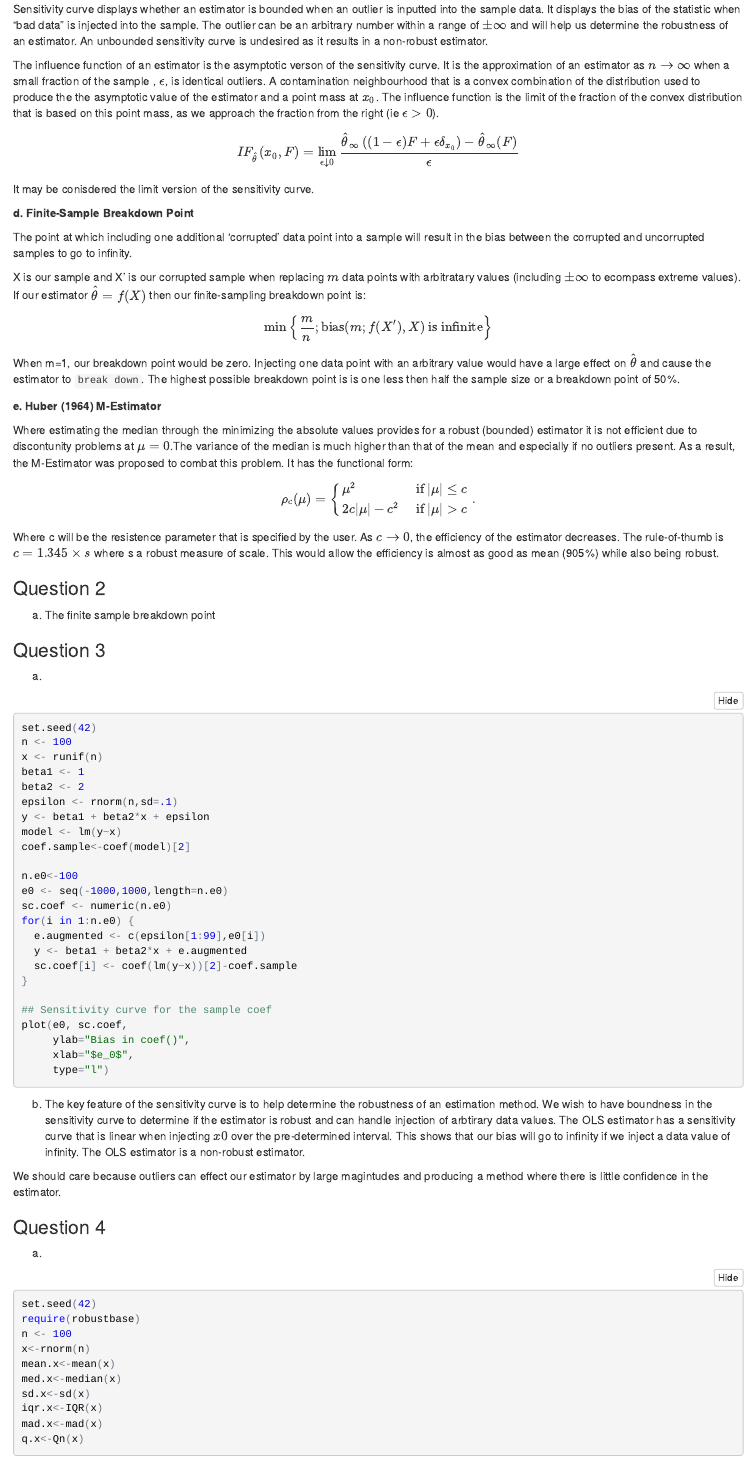
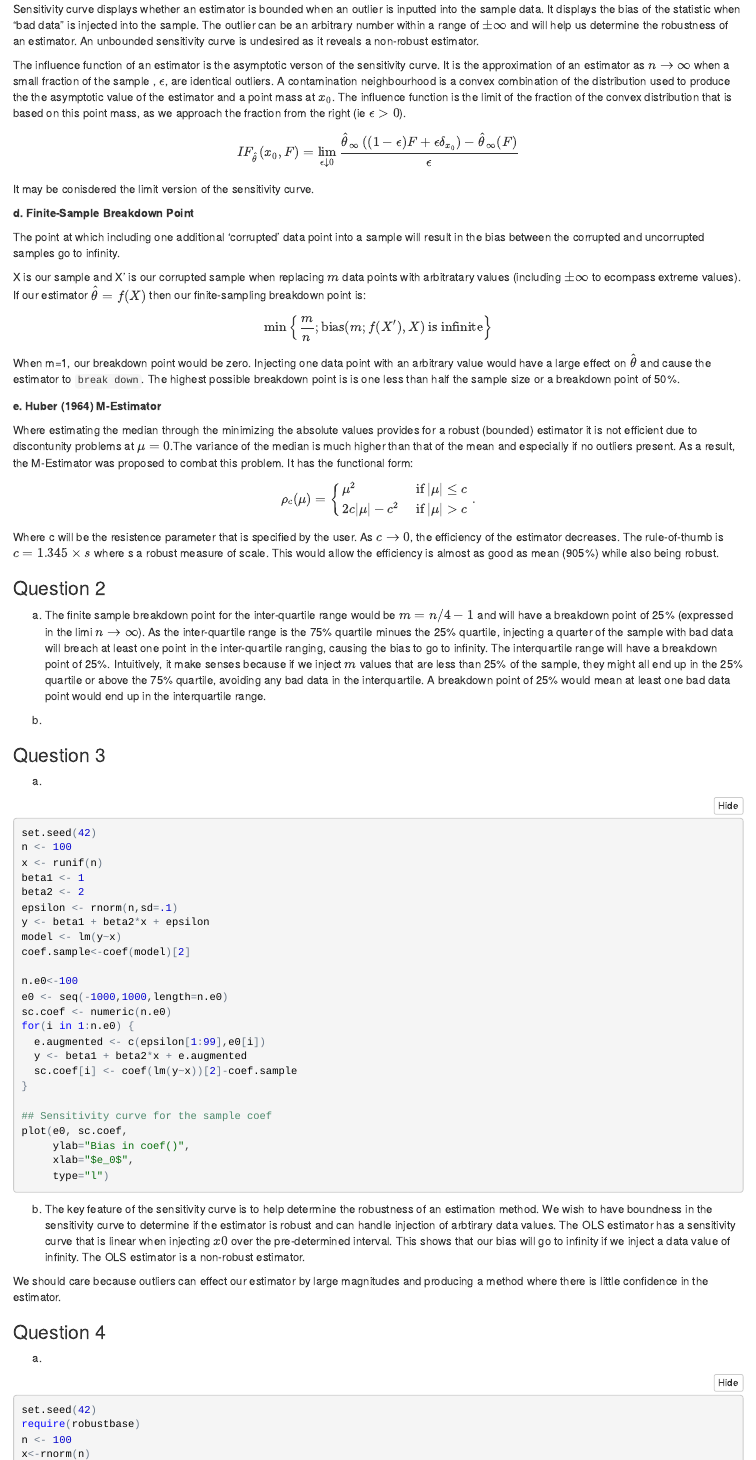
Before and after one commit to VladSmiljanic/Assign4, an R Markdown document (ECON762_Assignment4.Rmd): the page in a window 1100 px wide, from 310 px down. The pictures show the output file ECON762_Assignment4.nb.html that the author committed with the source, opened offline.

Commit message:
Added some things
What does things are I do not know

```diff
--- a/ECON762_Assignment4.Rmd
+++ b/ECON762_Assignment4.Rmd
@@ -19,9 +19,9 @@ When outliers exist, using a non-robust method may result in the outliers going
 
 **c. Sensitivity Curve and Influence Curve**
 
-Sensitivity curve displays whether an estimator is bounded when an outlier is inputted into the sample data. It displays the bias of the statistic when "bad data" is injected into the sample. The outlier can be an arbitrary number within a range of $\pm \infty$ and will help us determine the robustness of an estimator. An unbounded sensitivity curve is undesired as it results in a non-robust estimator.
+Sensitivity curve displays whether an estimator is bounded when an outlier is inputted into the sample data. It displays the bias of the statistic when "bad data" is injected into the sample. The outlier can be an arbitrary number within a range of $\pm \infty$ and will help us determine the robustness of an estimator. An unbounded sensitivity curve is undesired as it reveals a non-robust estimator.
 
-The influence function of an estimator is the asymptotic verson of the sensitivity curve. It is the approximation of an estimator as $n\to\infty$ when a small fraction of the sample , $\epsilon$, is identical outliers. A contamination neighbourhood that is a convex combination of the distribution used to produce the the asymptotic value of the estimator and a point mass at $x_0$. The influence function is the limit of the fraction of the convex distribution that is based on this point mass, as we approach the fraction from the right (ie $\epsilon >0$).
+The influence function of an estimator is the asymptotic verson of the sensitivity curve. It is the approximation of an estimator as $n\to\infty$ when a small fraction of the sample , $\epsilon$, are identical outliers. A contamination neighbourhood is a convex combination of the distribution used to produce the the asymptotic value of the estimator and a point mass at $x_0$. The influence function is the limit of the fraction of the convex distribution that is based on this point mass, as we approach the fraction from the right (ie $\epsilon >0$).
 
 \begin{align*}
 IF_{\hat\theta}(x_0,F)&=\lim_{\epsilon\downarrow0}\frac{\hat\theta_\infty\left((1-\epsilon)
@@ -32,7 +32,7 @@ It may be conisdered the limit version of the sensitivity curve.
 
 **d. Finite-Sample Breakdown Point**
 
-The point at which including one additional 'corrupted' data point into a sample will result in the bias between the corrupted and uncorrupted samples to go to infinity.
+The point at which including one additional 'corrupted' data point into a sample will result in the bias between the corrupted and uncorrupted samples go to infinity.
 
 X is our sample and X' is our corrupted sample when replacing $m$ data points with arbitratary values (including $\pm \infty$ to ecompass extreme values). If our estimator $\hat \theta = f(X)$ then our finite-sampling breakdown point is:
 
@@ -41,7 +41,7 @@ X is our sample and X' is our corrupted sample when replacing $m$ data points wi
     \hbox{ is infinite}\right\}
 \end{align*}
 
-When m=1, our breakdown point would be zero. Injecting one data point with an arbitrary value would have a large effect on $\hat \theta$ and cause the estimator to `break down`. The highest possible breakdown point is is one less then half the sample size or a breakdown point of 50%.
+When m=1, our breakdown point would be zero. Injecting one data point with an arbitrary value would have a large effect on $\hat \theta$ and cause the estimator to `break down`. The highest possible breakdown point is is one less than half the sample size or a breakdown point of 50%.
 
 **e. Huber (1964) M-Estimator**
 
@@ -60,7 +60,9 @@ Where c will be the resistence parameter that is specified by the user. As $c\to
 
 ###Question 2
 
-a) The finite sample breakdown point
+a) The finite sample breakdown point for the inter-quartile range would be $m=n/4-1$ and will have a breakdown point of 25% (expressed in the limi $n\to\infty$). As the inter-quartile range is the 75% quartile minues the 25% quartile, injecting a quarter of the sample with bad data will breach at least one point in the inter-quartile ranging, causing the bias to go to infinity. The interquartile range will have a breakdown point of 25%. Intuitively, it make senses because if we inject $m$ values that are less than 25% of the sample, they might all end up in the 25% quartile or above the 75% quartile, avoiding any bad data in the interquartile. A breakdown point of 25% would mean at least one bad data point would end up in the interquartile range.
+
+b)
 
 ###Question 3
 
@@ -95,7 +97,7 @@ plot(e0, sc.coef,
 
 b) The key feature of the sensitivity curve is to help determine the robustness of an estimation method. We wish to have boundness in the sensitivity curve to determine if the estimator is robust and can handle injection of arbtirary data values. The OLS estimator has a sensitivity curve that is linear when injecting $x0$ over the pre-determined interval. This shows that our bias will go to infinity if we inject a data value of infinity. The OLS estimator is a non-robust estimator.
 
-We should care because outliers can effect our estimator by large magintudes and producing a method where there is little confidence in the estimator.
+We should care because outliers can effect our estimator by large magnitudes and producing a method where there is little confidence in the estimator.
 
 ###Question 4
 
```
Also changed, not shown: ECON762_Assignment4.nb.html.
